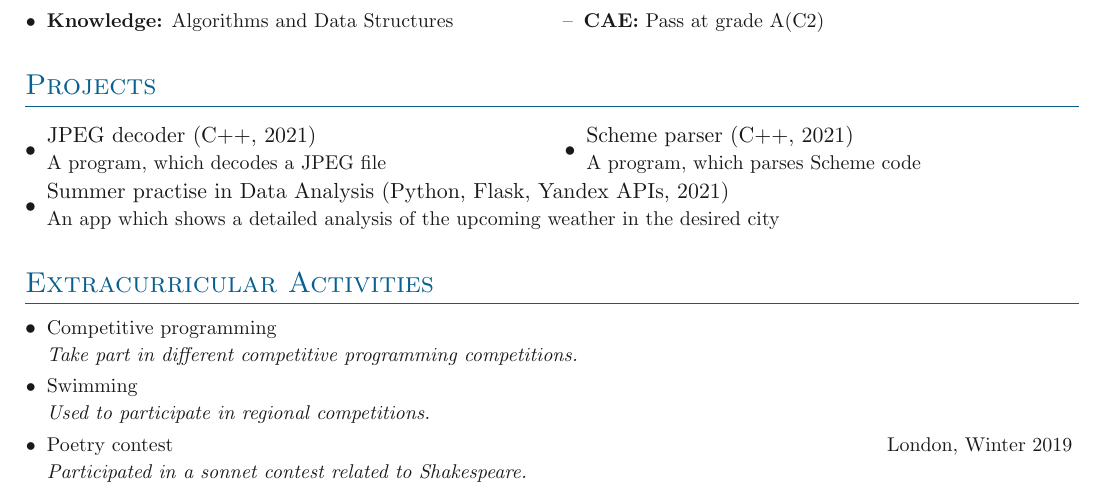
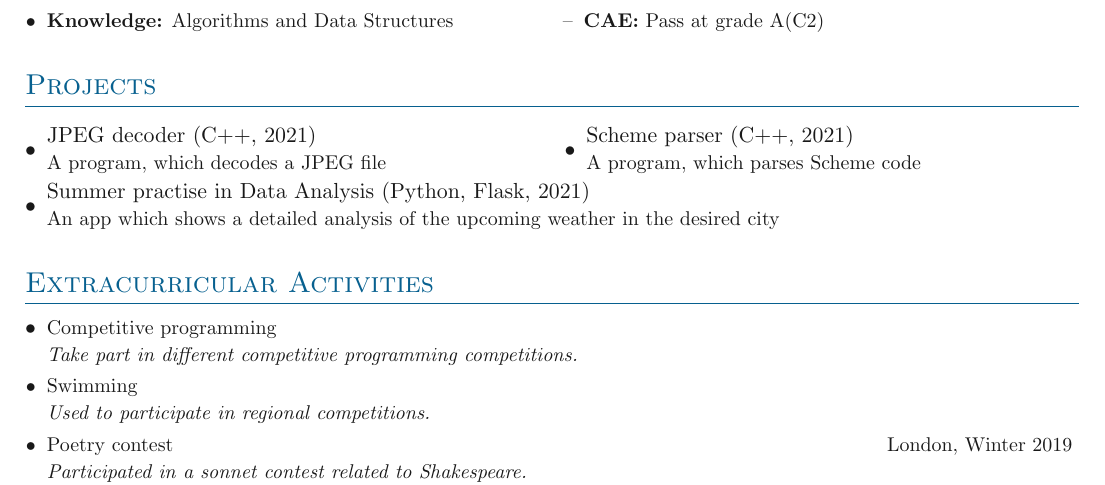
Before and after one commit to gorelyi-code/cv, a LaTeX CV (cv_files/main.tex, which reads cv_files/sections/projects.tex): part of the page, cut so that both start at the same text. Compiled offline with pdfLaTeX.

Commit message:
Update projects.tex

```diff
--- a/cv_files/sections/projects.tex
+++ b/cv_files/sections/projects.tex
@@ -6,7 +6,7 @@
 \outerlist{
 
 \entrybig[\textbullet]
-{JPEG decoder (C++, 2021)}{}
+{\href{https://github.com/GorelyiMikhail/jpeg_decoder}{JPEG decoder (C++, 2021)}}{}
 {A program, which decodes a JPEG file}{}
 
 }
@@ -29,7 +29,7 @@
 \outerlist{
 
 \entrybig[\textbullet]
-{Summer practise in Data Analysis (Python, Flask, Yandex APIs, 2021)}{}
+{\href{https://github.com/GorelyiMikhail/weather_collector}{Summer practise in Data Analysis (Python, Flask, 2021)}}{}
 {An app which shows a detailed analysis of the upcoming weather in the desired city}{}
 
 }
```
Also changed, not shown: cv_files/sections/projects.tex (2 more changed lines).
